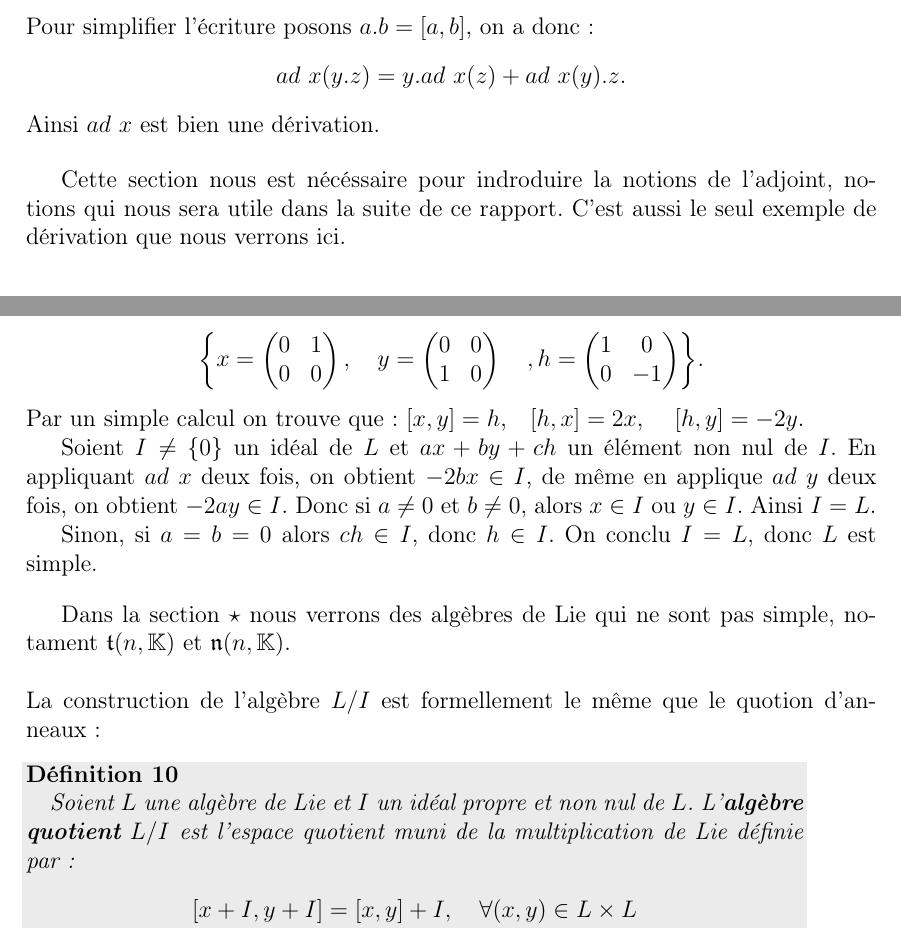
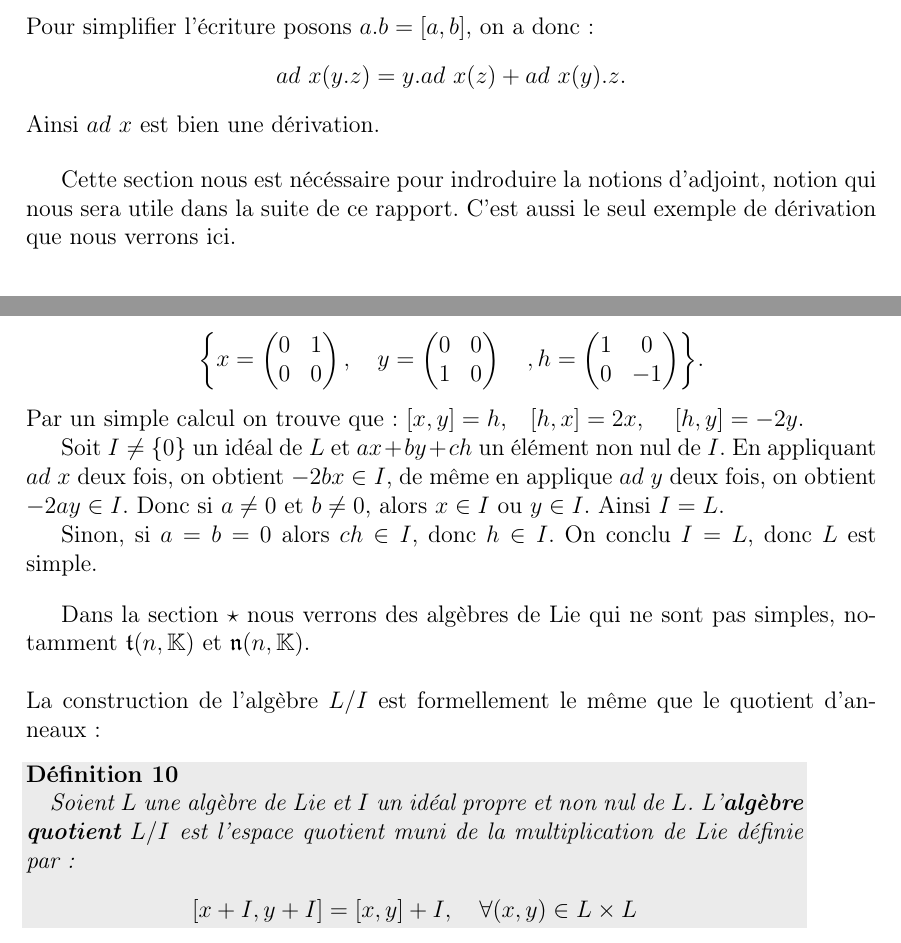
Before and after one commit to Tatou-tex/MemoireTER, a LaTeX document (Alg_Lie_Semisimple.tex): two parts of pages 8 and 9 of 23, joined at a grey line, cut so that both start at the same text. Compiled offline with pdfLaTeX.

Commit message:
Fautes d'orthographes et de ponctuation
j'ai pas tout trouvé mais la plupart de tes "," et ":" ont un espace avant et non après

Par convention il en faut aucun avant et un après

```diff
--- a/Alg_Lie_Semisimple.tex
+++ b/Alg_Lie_Semisimple.tex
@@ -394,7 +394,7 @@ Ainsi $ad$ $x$ est bien une dérivation.
 %\end{enumerate}
 \end{exe}
 
-Cette section nous est nécéssaire pour indroduire la notions de l'adjoint, notions qui nous sera utile dans la suite de ce rapport.
+Cette section nous est nécéssaire pour indroduire la notions d'adjoint, notion qui nous sera utile dans la suite de ce rapport.
 C'est aussi le seul exemple de dérivation que nous verrons ici.
 
 \section{Idéaux et homomorphismes}
@@ -441,14 +441,14 @@ $\left \{ x=\begin{pmatrix} 0 & 1\\ 0 & 0 \end{pmatrix},\quad y=\begin{pmatrix}
 \end{center}
 Par un simple calcul on trouve que : $[x,y]=h$,\quad $[h,x]=2x$, \quad $[h,y]=-2y$.
 
-Soient $I \ne$ $\{0 \}$ un idéal de $L$ et $ax+by+ch$ un élément non nul de $I$. En appliquant  $ad$ $x$ deux fois, on obtient $-2bx\in I$, de même en applique $ad$ $y$ deux fois, on obtient $-2ay\in I$. Donc si $a \ne 0$ et $b \ne 0$, alors $x \in I $ ou $y \in I$. Ainsi $I=L$.
+Soit $I \ne$ $\{0 \}$ un idéal de $L$ et $ax+by+ch$ un élément non nul de $I$. En appliquant  $ad$ $x$ deux fois, on obtient $-2bx\in I$, de même en applique $ad$ $y$ deux fois, on obtient $-2ay\in I$. Donc si $a \ne 0$ et $b \ne 0$, alors $x \in I $ ou $y \in I$. Ainsi $I=L$.
 
 Sinon, si $a = b = 0$ alors $ch \in I$, donc $h \in I$. On conclu $I=L$, donc $L$ est simple.
 \end{exe}
 
-Dans la section $\star$ nous verrons des algèbres de Lie qui ne sont pas simple, notament $\ttt(n,\KK)$ et $\nn(n,\KK)$.\\
+Dans la section $\star$ nous verrons des algèbres de Lie qui ne sont pas simples, notamment $\ttt(n,\KK)$ et $\nn(n,\KK)$.\\
 \\
-\quad La construction de l'algèbre $L/I$ est formellement le même que le quotion d'anneaux :
+\quad La construction de l'algèbre $L/I$ est formellement le même que le quotient d'anneaux :
 
 \begin{df}
 \quad Soient $L$ une algèbre de Lie et $I$ un idéal propre et non nul de $L$. L'\textbf{algèbre quotient} $L/I$ est l'espace quotient muni de la multiplication de Lie définie par:
```
Also changed, not shown: Alg_Lie_Semisimple.tex (42 more changed lines).
